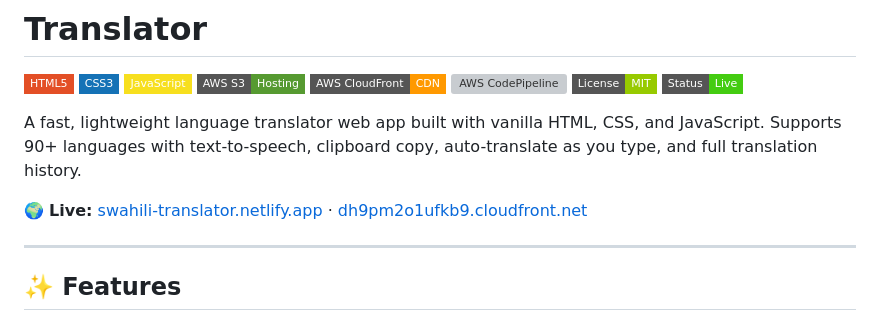
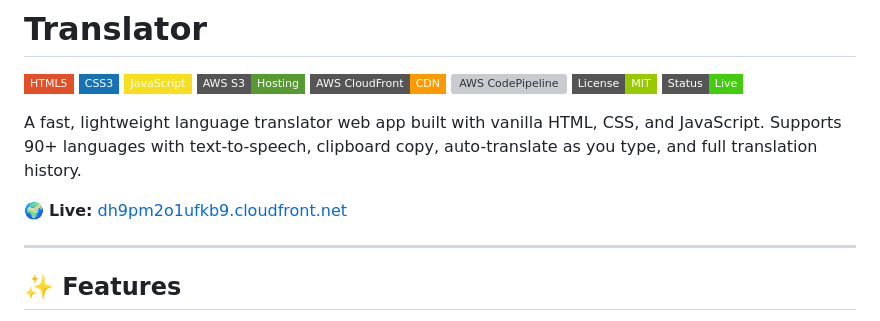
Before and after one commit to jimmyurl/translator, a Markdown page: README.md, the part around the change. Rendered like a GitHub page; badges without logos; grey boxes are pictures that could not be loaded.

Commit message:
Change live link to CloudFront URL
Updated live link in README to point to CloudFront.

```diff
--- a/README.md
+++ b/README.md
@@ -11,7 +11,7 @@
 
 A fast, lightweight language translator web app built with vanilla HTML, CSS, and JavaScript. Supports 90+ languages with text-to-speech, clipboard copy, auto-translate as you type, and full translation history.
 
-🌍 **Live:** [swahili-translator.netlify.app](https://swahili-translator.netlify.app/) · [dh9pm2o1ufkb9.cloudfront.net](https://dh9pm2o1ufkb9.cloudfront.net)
+🌍 **Live:** [dh9pm2o1ufkb9.cloudfront.net](https://dh9pm2o1ufkb9.cloudfront.net)
 
 ---
 
```
